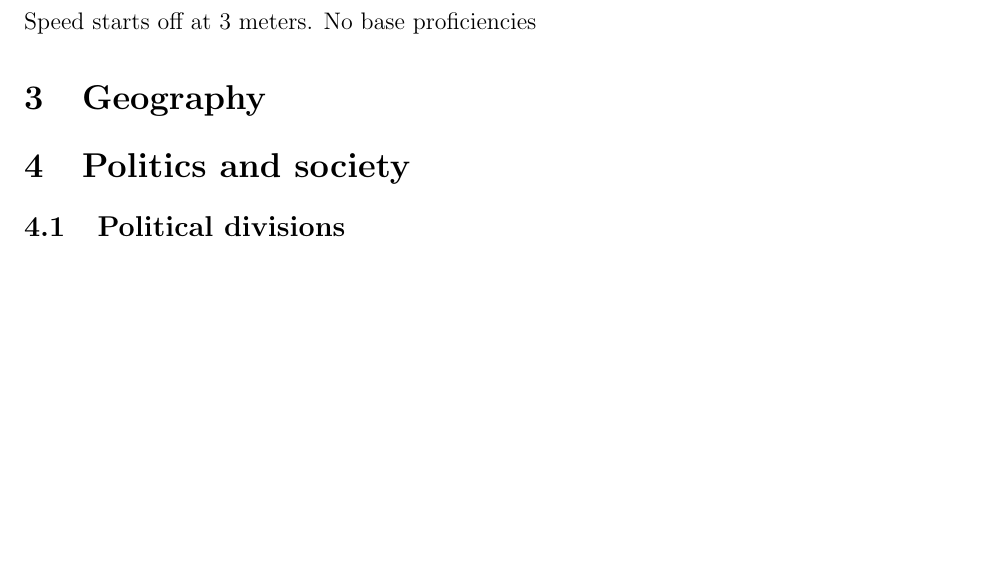
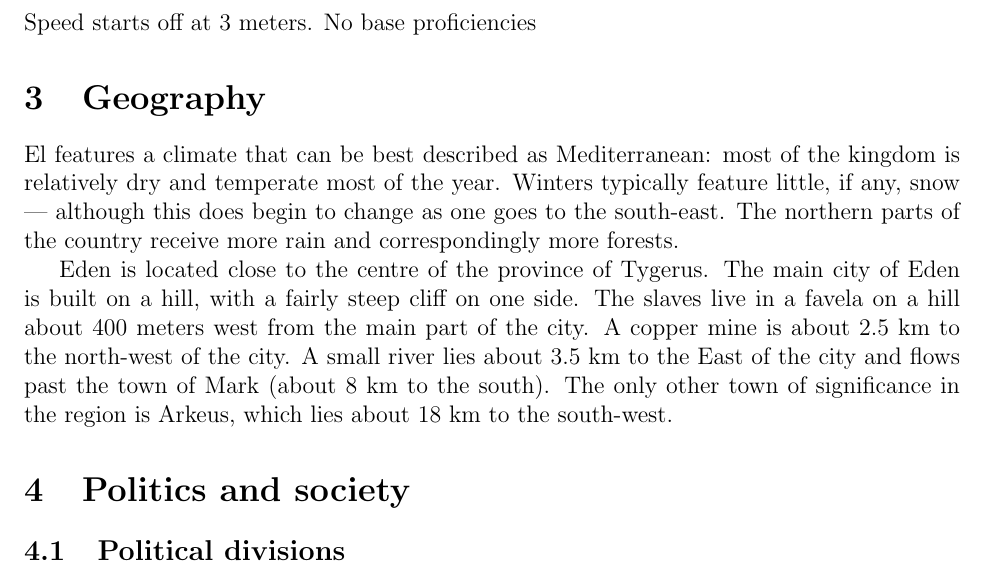
Before and after one commit to EasyAsQCD/TheLiberationOfEden, a LaTeX paper (liberationOfEdenPlayerVersion.tex): part of page 4 of 12 before the commit and part of page 4 of 13 after it, cut so that both start at the same text, the shorter picture padded with empty space. Compiled offline with pdfLaTeX.

Commit message:
update to these docs

```diff
--- a/liberationOfEdenPlayerVersion.tex
+++ b/liberationOfEdenPlayerVersion.tex
@@ -115,6 +115,8 @@ Speed starts off at 3 meters. No base proficiencies
 
 \section{Geography}\label{Geography}
 
+El features a climate that can be best described as Mediterranean: most of the kingdom is relatively dry and temperate most of the year. Winters typically feature little, if any, snow --- although this does begin to change as one goes to the south-east. The northern parts of the country receive more rain and correspondingly more forests.
+
 \begin{figure}[ht]
         % read manual to see what [ht] means and for other possible options
         \centering \includegraphics[width=1\columnwidth]{elMap01.png}
@@ -128 +130,3 @@ Speed starts off at 3 meters. No base proficiencies
 \end{figure}
+
+Eden is located close to the centre of the province of Tygerus. The main city of Eden is built on a hill, with a fairly steep cliff on one side. The slaves live in a favela on a hill about 400 meters west from the main part of the city. A copper mine is about 2.5 km to the north-west of the city. A small river lies about 3.5 km to the East of the city and flows past the town of Mark (about 8 km to the south). The only other town of significance in the region is Arkeus, which lies about 18 km to the south-west.
@@ -129,3 +144,5 @@ Speed starts off at 3 meters. No base proficiencies
+\end{figure}
+
 
 \section{Politics and society}\label{Politics}
 
```
Also changed, not shown: liberationOfEdenPlayerVersion.tex (13 more changed lines).
